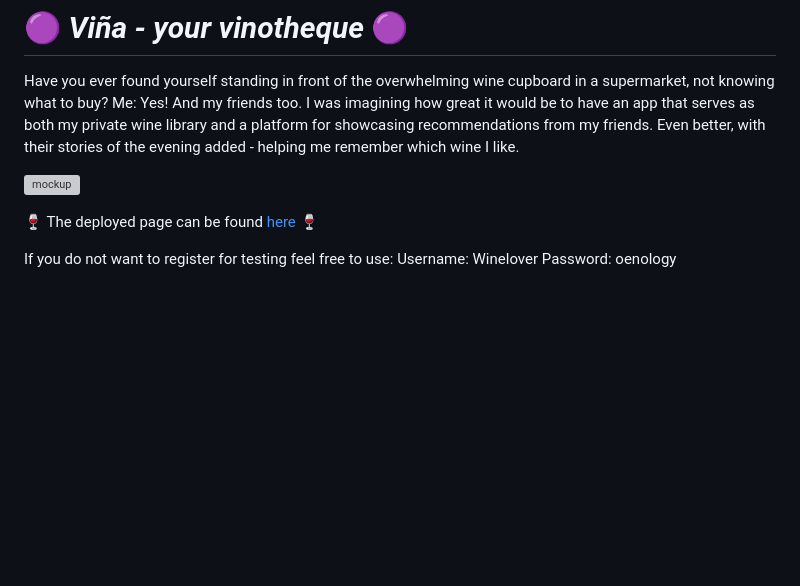
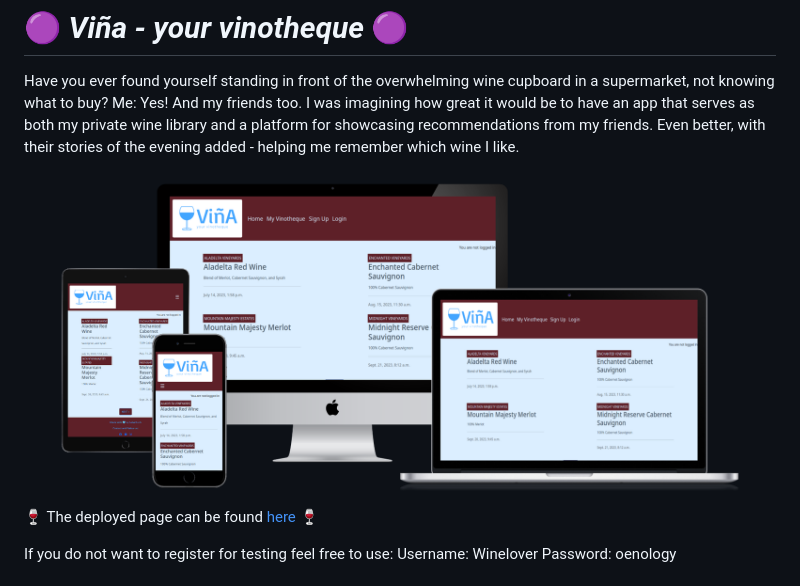
Before and after one commit to zabokaa/vina, a Markdown page: README.md, the part around the change. Rendered like a GitHub page; pictures changed too: assets/imgreadme/vinamockup.png (added); blank space fills up the shorter version; grey boxes are pictures that could not be loaded.

Commit message:
add mockup img to readMe

```diff
--- a/README.md
+++ b/README.md
@@ -2,7 +2,7 @@
 
 Have you ever found yourself standing in front of the overwhelming wine cupboard in a supermarket, not knowing what to buy? Me: Yes! And my friends too. I was imagining how great it would be to have an app that serves as both my private wine library and a platform for showcasing recommendations from my friends. Even better, with their stories of the evening added - helping me remember which wine I like.
 
- ![mockup](./assets/img/mockup.png)
+ ![mockup](./assets/imgreadme/vinamockup.png)
 
 🍷 The deployed page can be found [here](https://vina1312-ae94d8859b43.herokuapp.com/) 🍷
 
```
